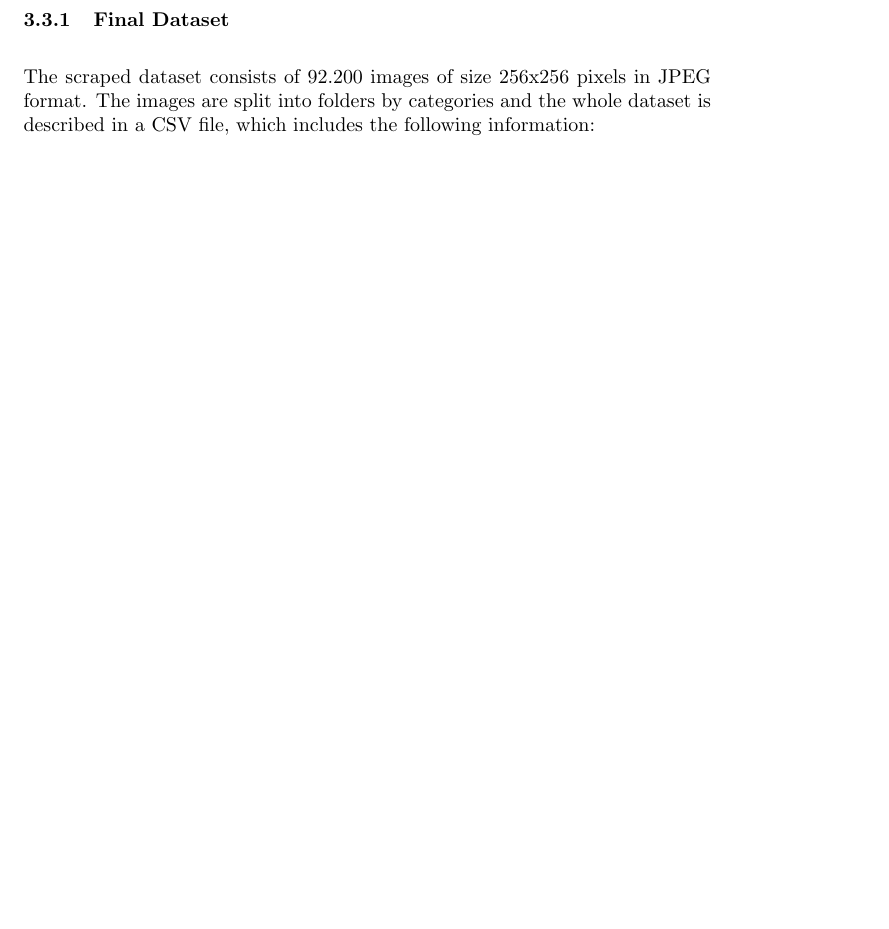
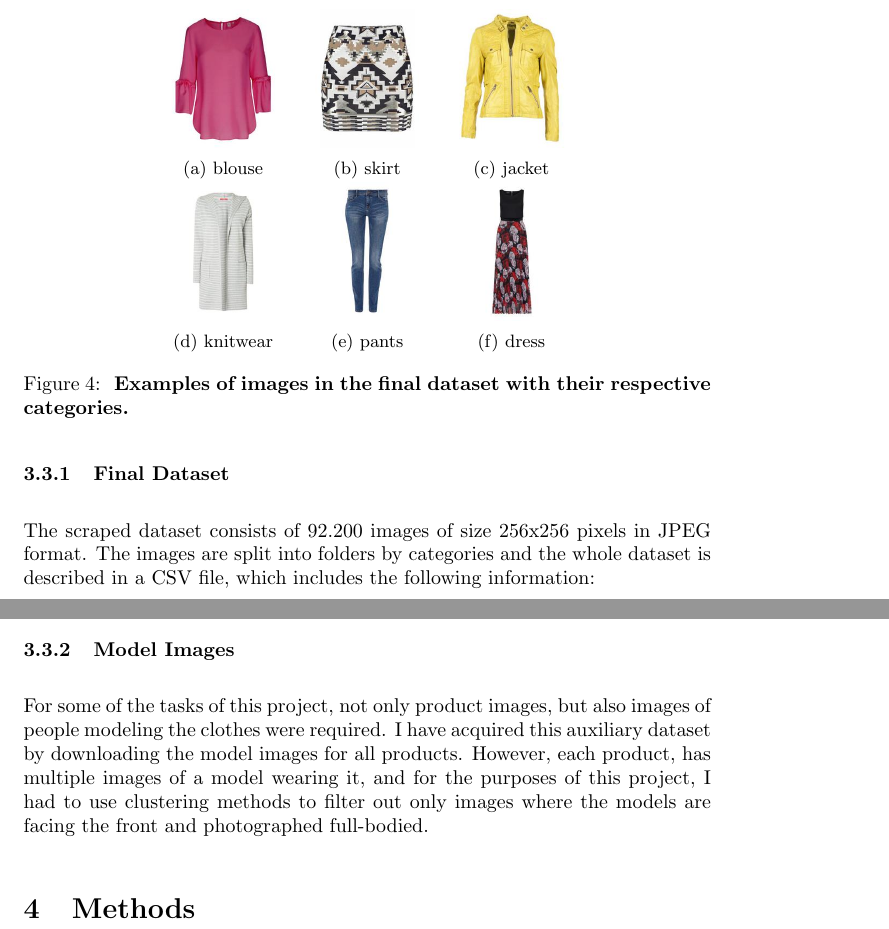
Before and after one commit to sonynka/master_thesis, a LaTeX document (main.tex): part of page 9 of 12 before the commit and two parts of pages 11 and 12 of 14 after it, the two joined at a grey line, cut at the place of the change, the shorter picture padded with empty space. Compiled offline with pdfLaTeX.

Commit message:
Update on Overleaf.

```diff
--- a/main.tex
+++ b/main.tex
@@ -15,9 +15,11 @@
     urlcolor=cyan,
 }
 \urlstyle{same}
-
 \setlength{\parskip}{1em}
-
 \graphicspath{ {./images/} }
 
+\title{Sections and Chapters}
+\author{Gubert Farnsworth}
+\date{ }
+
 \begin{document}
@@ -288,3 +295,6 @@ The fashion scraper is python project, that scrapes images and data from all the
 
 \begin{figure}[h]
 \centering
+\subcaptionbox{blouse}{\includegraphics[width=0.2\linewidth]{dataset_examples/blouse}}
+\subcaptionbox{skirt}{\includegraphics[width=0.2\linewidth]{dataset_examples/skirt}}
+\subcaptionbox{jacket}{\includegraphics[width=0.2\linewidth]{dataset_examples/jacket}} \\
@@ -294,2 +301,4 @@ The fashion scraper is python project, that scrapes images and data from all the
 \subcaptionbox{knitwear}{\includegraphics[width=0.2\linewidth]{dataset_examples/knitwear}}
 \subcaptionbox{pants}{\includegraphics[width=0.2\linewidth]{dataset_examples/pants}}
+\subcaptionbox{dress}{\includegraphics[width=0.2\linewidth]{dataset_examples/dress}}
+\caption{\label{fig:dataset} \textbf{Examples of images in the final dataset with their respective categories.}}
@@ -324,6 +330,12 @@ In addition to the website data, there are columns that contain processed and tr
 \marginpar{A table with all attributes and num of images will be in attachments}
 There is also a CSV file that contains a list of image file paths and binary classification of the list of values mentioned in the above list.
 
+\subsubsection{Model Images}
+For some of the tasks of this project, not only product images, but also images of people modeling the clothes were required. I have acquired this auxiliary dataset by downloading the model images for all products. However, each product, has multiple images of a model wearing it, and for the purposes of this project, I had to use clustering methods to filter out only images where the models are facing the front and photographed full-bodied.
+
+
+\section{Methods}
+
 
 \newpage
 \bibliographystyle{alphadin}
```
Also changed, not shown: main.tex (11 more changed lines).
